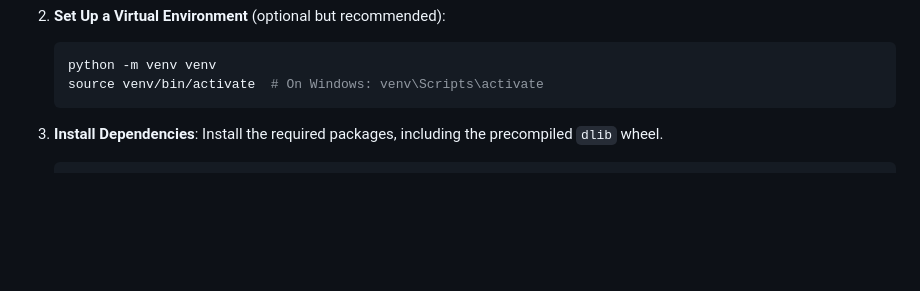
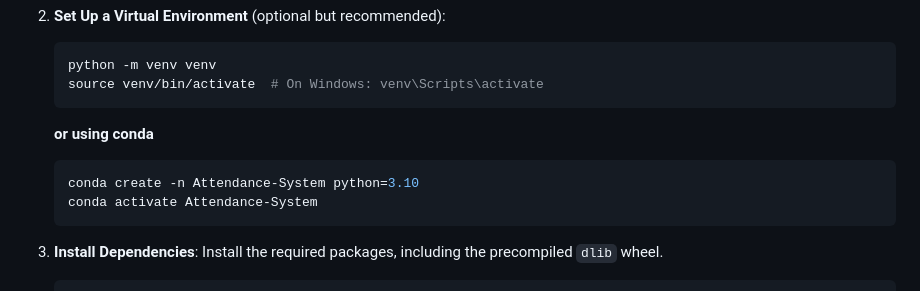
Before and after one commit to abdelrahman-elseht/AttendanceSys, a Markdown page: README.md, the part around the change. Rendered like a GitHub page; blank space fills up the shorter version.

Commit message:
added conda in readme

````diff
--- a/README.md
+++ b/README.md
@@ -38,6 +38,11 @@ This project is a web application that uses facial recognition to manage attenda
    ```bash
    python -m venv venv
    source venv/bin/activate  # On Windows: venv\Scripts\activate
+   ```
+   **or using conda**
+   ```bash
+   conda create -n Attendance-System python=3.10
+   conda activate Attendance-System
    ```
 
 3. **Install Dependencies**: Install the required packages, including the precompiled `dlib` wheel.
````
